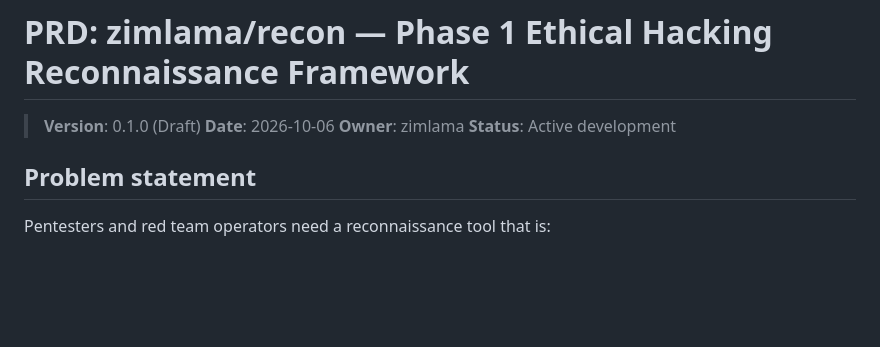
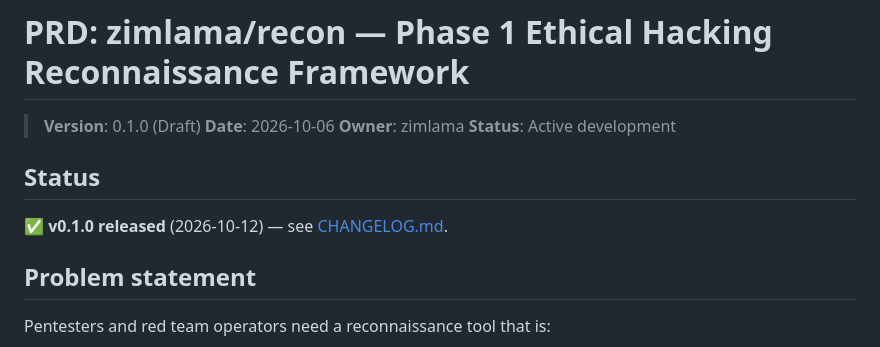
Before and after one commit to zimlama/recon, a Markdown page: docs/PRD-recon-phase1.md, the part around the change. GitHub-like rendering; blank space fills up the shorter version.

Commit message:
docs(prd): mark v0.1.0 as released

```diff
--- a/docs/PRD-recon-phase1.md
+++ b/docs/PRD-recon-phase1.md
@@ -4,6 +4,10 @@
 > **Date**: 2026-10-06
 > **Owner**: zimlama
 > **Status**: Active development
+
+## Status
+
+✅ **v0.1.0 released** (2026-10-12) — see [CHANGELOG.md](../CHANGELOG.md).
 
 ## Problem statement
 
```
